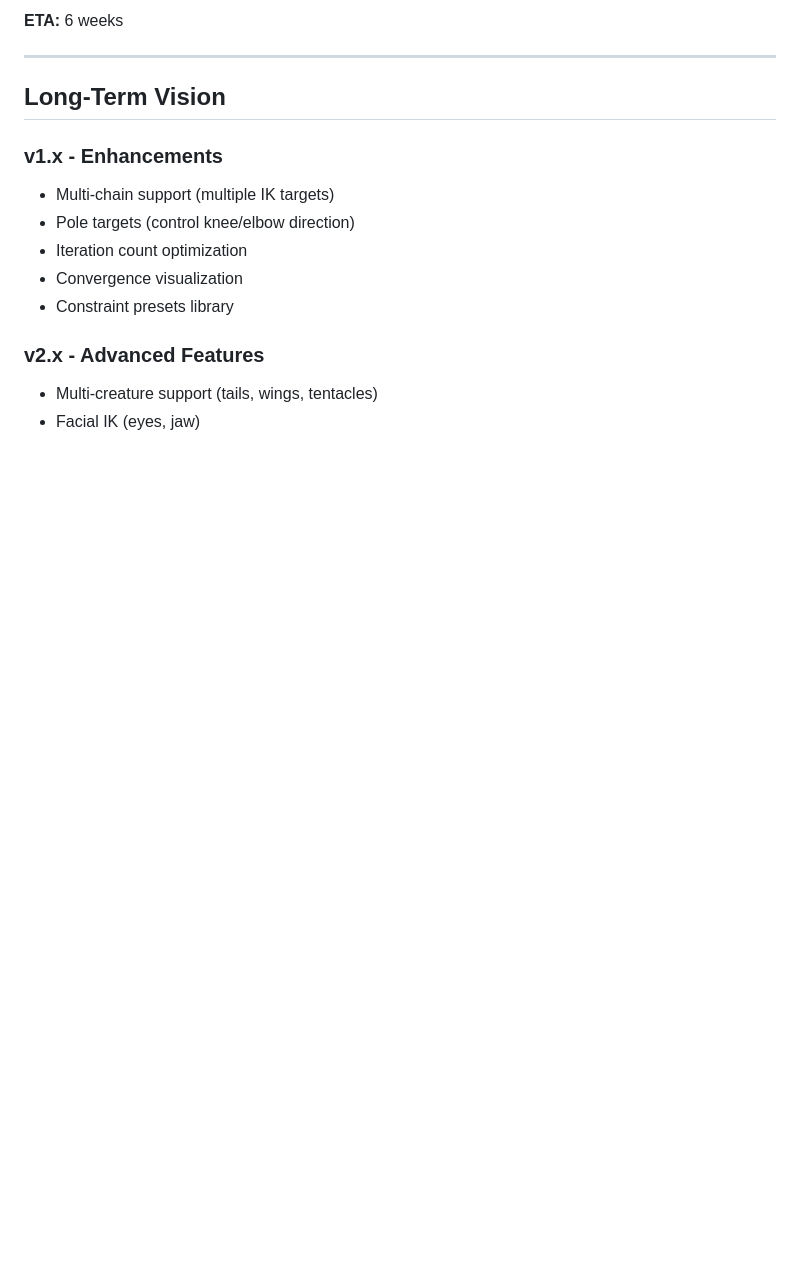
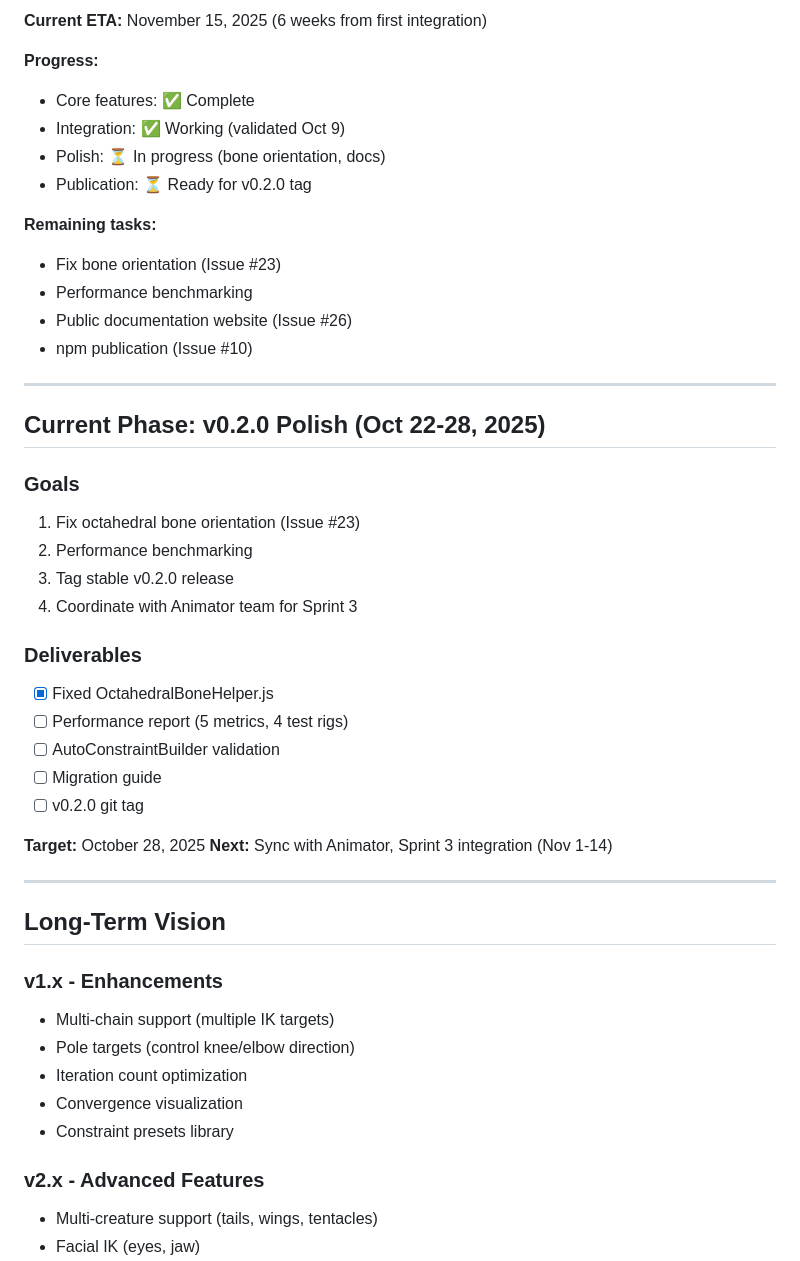
Before and after one commit to increasinglyHuman/p0qp0q-IK-Solver, a Markdown page: ROADMAP.md, the part around one of its changes. Drawn GitHub-style; blank space fills up the shorter version.

```diff
--- a/ROADMAP.md
+++ b/ROADMAP.md
@@ -85,5 +90,37 @@
 
-**ETA:** 6 weeks
+**Current ETA:** November 15, 2025 (6 weeks from first integration)
+
+**Progress:**
+- Core features: ✅ Complete
+- Integration: ✅ Working (validated Oct 9)
+- Polish: ⏳ In progress (bone orientation, docs)
+- Publication: ⏳ Ready for v0.2.0 tag
+
+**Remaining tasks:**
+- Fix bone orientation (Issue #23)
+- Performance benchmarking
+- Public documentation website (Issue #26)
+- npm publication (Issue #10)
+
+---
+
+## Current Phase: v0.2.0 Polish (Oct 22-28, 2025)
+
+### Goals
+1. Fix octahedral bone orientation (Issue #23)
+2. Performance benchmarking
+3. Tag stable v0.2.0 release
+4. Coordinate with Animator team for Sprint 3
+
+### Deliverables
+- [x] Fixed OctahedralBoneHelper.js
+- [ ] Performance report (5 metrics, 4 test rigs)
+- [ ] AutoConstraintBuilder validation
+- [ ] Migration guide
+- [ ] v0.2.0 git tag
+
+**Target:** October 28, 2025
+**Next:** Sync with Animator, Sprint 3 integration (Nov 1-14)
 
 ---
 
```
Also changed, not shown: other parts of ROADMAP.md (+48 -43 lines).
